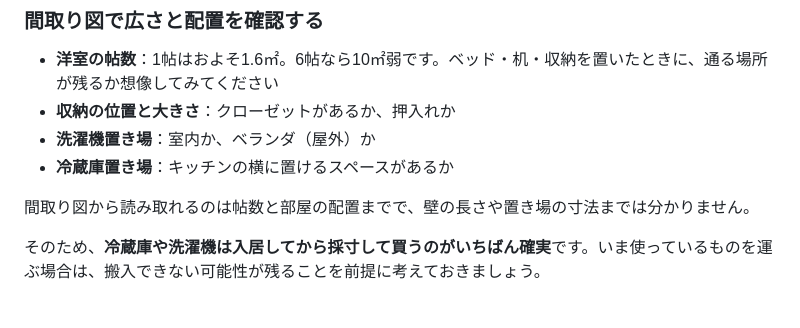
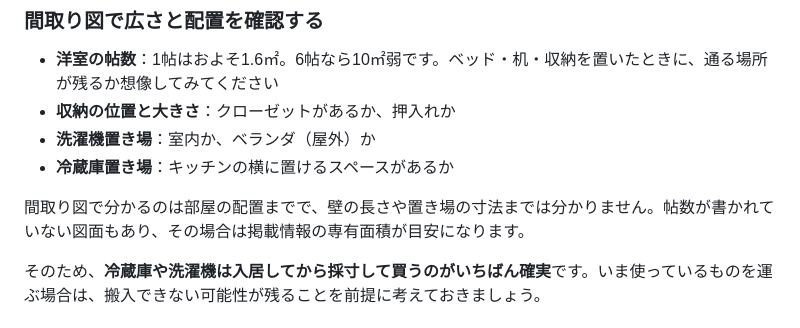
Before and after one commit to Hiro-guitar/taipachintai, a Markdown page: content/articles/naiken-nashi-checklist.md, the part around the change. Rendered like a GitHub page.

Commit message:
記事1: 帖数が書かれていない間取り図もある点を補足
Co-Authored-By: Claude Opus 5 <noreply@anthropic.com>
Claude-Session: https://claude.ai/code/session_01GLr2PRipU3TjuD3RnHc92w

```diff
--- a/content/articles/naiken-nashi-checklist.md
+++ b/content/articles/naiken-nashi-checklist.md
@@ -39,7 +39,7 @@ slug: naiken-nashi-checklist
 - **洗濯機置き場**：室内か、ベランダ（屋外）か
 - **冷蔵庫置き場**：キッチンの横に置けるスペースがあるか
 
-間取り図から読み取れるのは帖数と部屋の配置までで、壁の長さや置き場の寸法までは分かりません。
+間取り図で分かるのは部屋の配置までで、壁の長さや置き場の寸法までは分かりません。帖数が書かれていない図面もあり、その場合は掲載情報の専有面積が目安になります。
 
 そのため、**冷蔵庫や洗濯機は入居してから採寸して買うのがいちばん確実**です。いま使っているものを運ぶ場合は、搬入できない可能性が残ることを前提に考えておきましょう。
 
```
